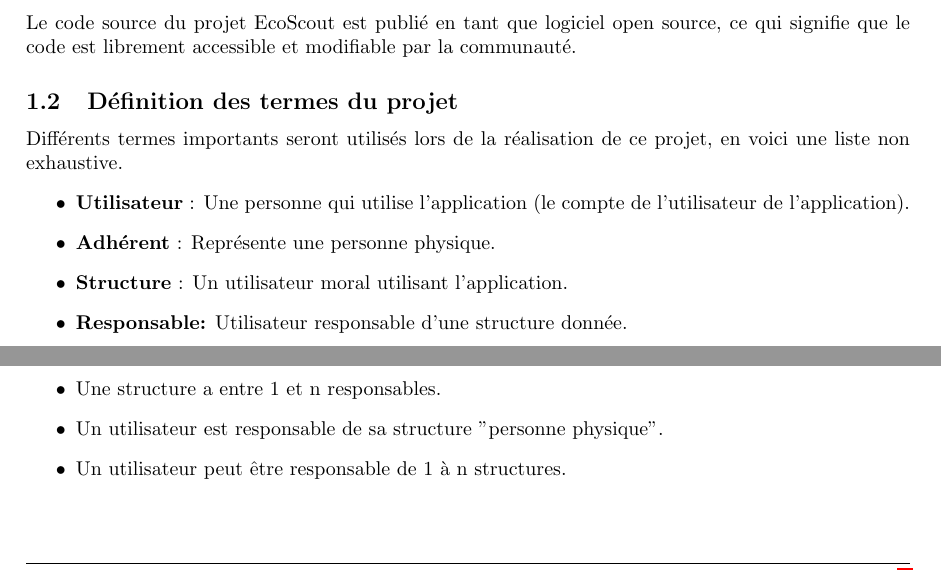
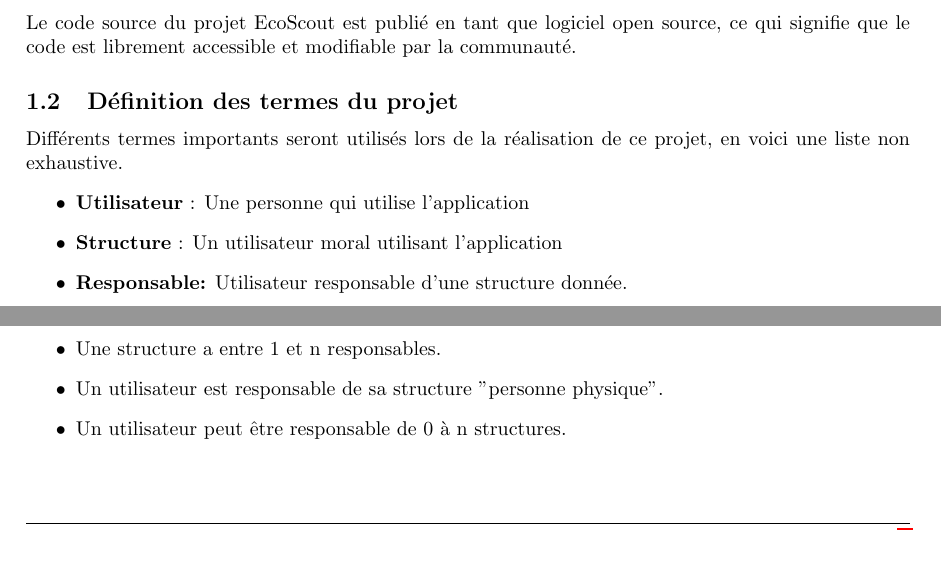
Before and after one commit to tloloum/EcoScout, a LaTeX document (documentation/cahierDesCharges.tex, which reads documentation/parts/introduction.tex): two parts of pages 3 and 4 of 9, joined at a grey line, cut so that both start at the same text. Compiled offline with pdfLaTeX.

Commit message:
cahier des charges

```diff
--- a/documentation/cahierDesCharges/parts/introduction.tex
+++ b/documentation/parts/introduction.tex
@@ -19,9 +19,8 @@
 
 Différents termes importants seront utilisés lors de la réalisation de ce projet, en voici une liste non exhaustive.
 \begin{itemize}
-    \item \textbf{Utilisateur} : Une personne qui utilise l'application (le compte de l'utilisateur de l'application).
-    \item \textbf{Adhérent} : Représente une personne physique.
-    \item \textbf{Structure} : Un utilisateur moral utilisant l'application.
+    \item \textbf{Utilisateur} : Une personne qui utilise l'application
+    \item \textbf{Structure} : Un utilisateur moral utilisant l'application
     \item \textbf{Responsable:} Utilisateur responsable d'une structure donnée.
     \item \textbf{Événement:} Événement planifié avec une durée définie organisé par une structure.
     \item \textbf{Défi:} Jeu invitant des structures à atteindre un ou plusieurs objectifs dans un temps donné (qui peut être lié à un événement ou une structure ou un utilisateur).
@@ -77,7 +76,7 @@
 \begin{itemize}
     \item Une structure a entre 1 et n responsables.
     \item Un utilisateur est responsable de sa structure "personne physique".
-    \item Un utilisateur peut être responsable de 1 à n structures.
+    \item Un utilisateur peut être responsable de 0 à n structures.
 \end{itemize}
 
 \begin{figure}
```
Also changed, not shown: documentation/cahierDesCharges.pdf (added), documentation/cahierDesCharges.tex (renamed from documentation/cahierDesCharges/cahierDesCharges.tex), documentation/cahierDesCharges/cahierDesCharges.pdf (deleted), documentation/cahierDesCharges/pictures/diag_concept.png (deleted), documentation/parts/SFD.md (renamed from documentation/cahierDesCharges/parts/SFD.md), documentation/parts/SFD.tex (renamed from documentation/cahierDesCharges/parts/SFD.tex), documentation/parts/pages.tex (renamed from documentation/cahierDesCharges/parts/pages.tex), documentation/parts/presentation.tex (renamed from documentation/cahierDesCharges/parts/presentation.tex), documentation/pictures/CDC_PFA.jpg (renamed from documentation/cahierDesCharges/pictures/CDC_PFA.jpg), documentation/pictures/Copie de Copie de CDC_PFA.drawio.png (added), documentation/pictures/diag_concept.jpg (added), documentation/pictures/logoEnseirbMatmeca.jpg (renamed from documentation/cahierDesCharges/pictures/logoEnseirbMatmeca.jpg), documentation/pictures/use_case_pfa.jpg (renamed from documentation/cahierDesCharges/pictures/use_case_pfa.jpg), documentation/pictures/vues_app.pdf (renamed from documentation/cahierDesCharges/pictures/vues_app.pdf), 1 more files.
